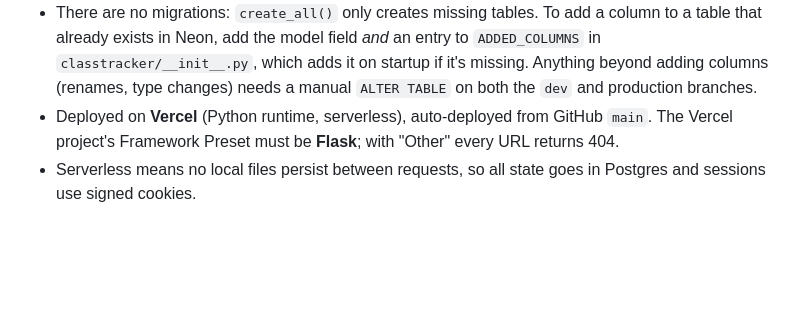
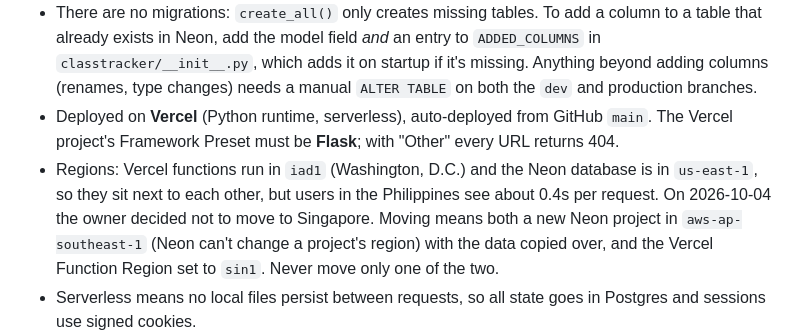
Before and after one commit to arthurbetezjr/ClassTracker, a Markdown page: CLAUDE.md, the part around the change. Drawn GitHub-style; blank space fills up the shorter version.

Commit message:
Note server regions in CLAUDE.md
Co-Authored-By: Claude Opus 5.5 <noreply@anthropic.com>

```diff
--- a/CLAUDE.md
+++ b/CLAUDE.md
@@ -47,6 +47,7 @@ ClassTracker is a shared class calendar webapp. Build plan: 1 setup, 2 login, 3
 - **SQLAlchemy 2** (via Flask-SQLAlchemy), **Flask-Login** for sessions, **Flask-WTF** for CSRF
 - There are no migrations: `create_all()` only creates missing tables. To add a column to a table that already exists in Neon, add the model field *and* an entry to `ADDED_COLUMNS` in `classtracker/__init__.py`, which adds it on startup if it's missing. Anything beyond adding columns (renames, type changes) needs a manual `ALTER TABLE` on both the `dev` and production branches.
 - Deployed on **Vercel** (Python runtime, serverless), auto-deployed from GitHub `main`. The Vercel project's Framework Preset must be **Flask**; with "Other" every URL returns 404.
+- Regions: Vercel functions run in `iad1` (Washington, D.C.) and the Neon database is in `us-east-1`, so they sit next to each other, but users in the Philippines see about 0.4s per request. On 2026-10-04 the owner decided not to move to Singapore. Moving means both a new Neon project in `aws-ap-southeast-1` (Neon can't change a project's region) with the data copied over, and the Vercel Function Region set to `sin1`. Never move only one of the two.
 - Serverless means no local files persist between requests, so all state goes in Postgres and sessions use signed cookies.
 - Required env vars: `DATABASE_URL` and `SECRET_KEY`. Optional: `APP_TIMEZONE` (IANA name, default `Asia/Manila`, where the users are). Locally they're in `.env` (git-ignored; `DATABASE_URL` points to the Neon `dev` branch). On Vercel they're set in the project's Environment Variables.
 - Passwords are stored as hashes only.
```
